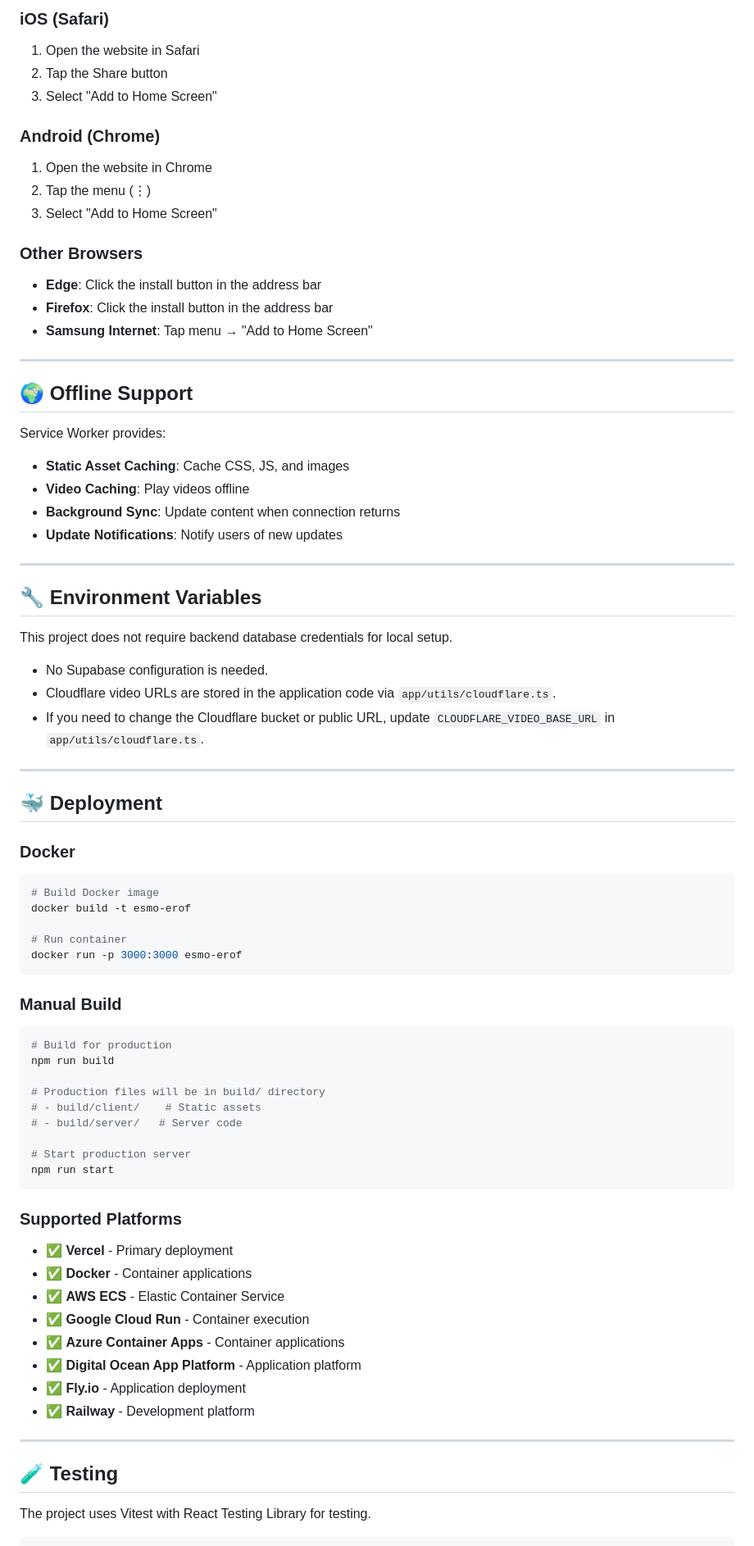
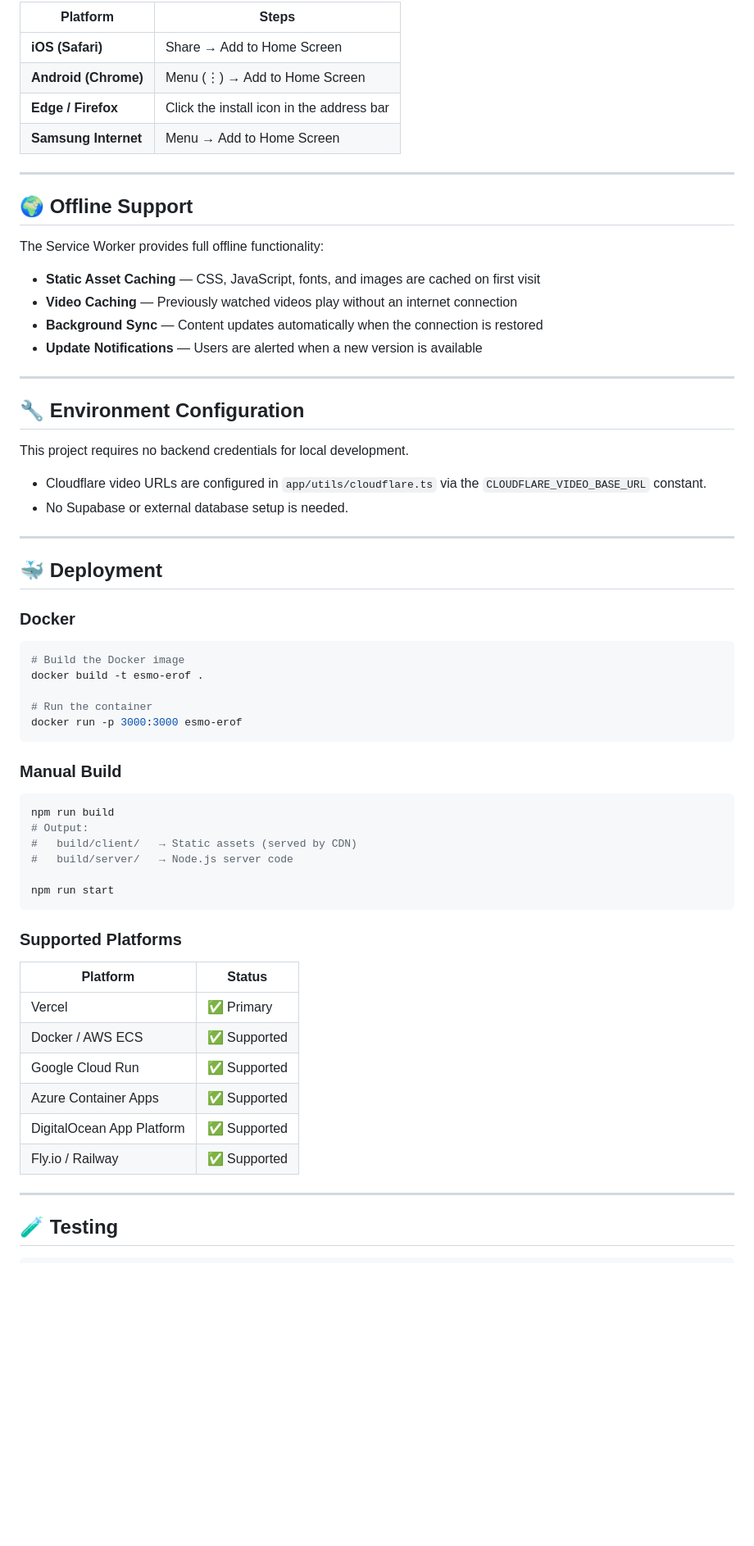
Before and after one commit to beshoy1botros/ESMO_EROF, a Markdown page: README.md, the part around one of its changes. Shown at 82% size. Rendered like a GitHub page; blank space fills up the shorter version.

````diff
--- a/README.md
+++ b/README.md
@@ -158,38 +157,30 @@ The application supports installation as a standalone app on mobile devices.
 
-### iOS (Safari)
-1. Open the website in Safari
-2. Tap the Share button
-3. Select "Add to Home Screen"
-
-### Android (Chrome)
-1. Open the website in Chrome
-2. Tap the menu (⋮)
-3. Select "Add to Home Screen"
-
-### Other Browsers
-- **Edge**: Click the install button in the address bar
-- **Firefox**: Click the install button in the address bar
-- **Samsung Internet**: Tap menu → "Add to Home Screen"
+| Platform | Steps |
+|----------|-------|
+| **iOS (Safari)** | Share → Add to Home Screen |
+| **Android (Chrome)** | Menu (⋮) → Add to Home Screen |
+| **Edge / Firefox** | Click the install icon in the address bar |
+| **Samsung Internet** | Menu → Add to Home Screen |
 
 ---
 
 ## 🌍 Offline Support
 
-Service Worker provides:
-- **Static Asset Caching**: Cache CSS, JS, and images
-- **Video Caching**: Play videos offline
-- **Background Sync**: Update content when connection returns
-- **Update Notifications**: Notify users of new updates
+The Service Worker provides full offline functionality:
+
+- **Static Asset Caching** — CSS, JavaScript, fonts, and images are cached on first visit
+- **Video Caching** — Previously watched videos play without an internet connection
+- **Background Sync** — Content updates automatically when the connection is restored
+- **Update Notifications** — Users are alerted when a new version is available
 
 ---
 
-## 🔧 Environment Variables
+## 🔧 Environment Configuration
 
-This project does not require backend database credentials for local setup.
+This project requires no backend credentials for local development.
 
-- No Supabase configuration is needed.
-- Cloudflare video URLs are stored in the application code via `app/utils/cloudflare.ts`.
-- If you need to change the Cloudflare bucket or public URL, update `CLOUDFLARE_VIDEO_BASE_URL` in `app/utils/cloudflare.ts`.
+- Cloudflare video URLs are configured in `app/utils/cloudflare.ts` via the `CLOUDFLARE_VIDEO_BASE_URL` constant.
+- No Supabase or external database setup is needed.
 
 ---
 
@@ -198,42 +189,37 @@ This project does not require backend database credentials for local setup.
 ### Docker
 
 ```bash
-# Build Docker image
-docker build -t esmo-erof
+# Build the Docker image
+docker build -t esmo-erof .
 
-# Run container
+# Run the container
 docker run -p 3000:3000 esmo-erof
 ```
 
 ### Manual Build
 
 ```bash
-# Build for production
 npm run build
+# Output:
+#   build/client/   → Static assets (served by CDN)
+#   build/server/   → Node.js server code
 
-# Production files will be in build/ directory
-# - build/client/    # Static assets
-# - build/server/   # Server code
-
-# Start production server
 npm run start
 ```
 
 ### Supported Platforms
 
-- ✅ **Vercel** - Primary deployment
-- ✅ **Docker** - Container applications
-- ✅ **AWS ECS** - Elastic Container Service
-- ✅ **Google Cloud Run** - Container execution
-- ✅ **Azure Container Apps** - Container applications
-- ✅ **Digital Ocean App Platform** - Application platform
-- ✅ **Fly.io** - Application deployment
-- ✅ **Railway** - Development platform
+| Platform | Status |
+|----------|--------|
+| Vercel | ✅ Primary |
+| Docker / AWS ECS | ✅ Supported |
+| Google Cloud Run | ✅ Supported |
+| Azure Container Apps | ✅ Supported |
+| DigitalOcean App Platform | ✅ Supported |
+| Fly.io / Railway | ✅ Supported |
 
 ---
 
 ## 🧪 Testing
 
-The project uses Vitest with React Testing Library for testing.
-
 ```bash
````
Also changed, not shown: other parts of README.md (+103 -139 lines).
